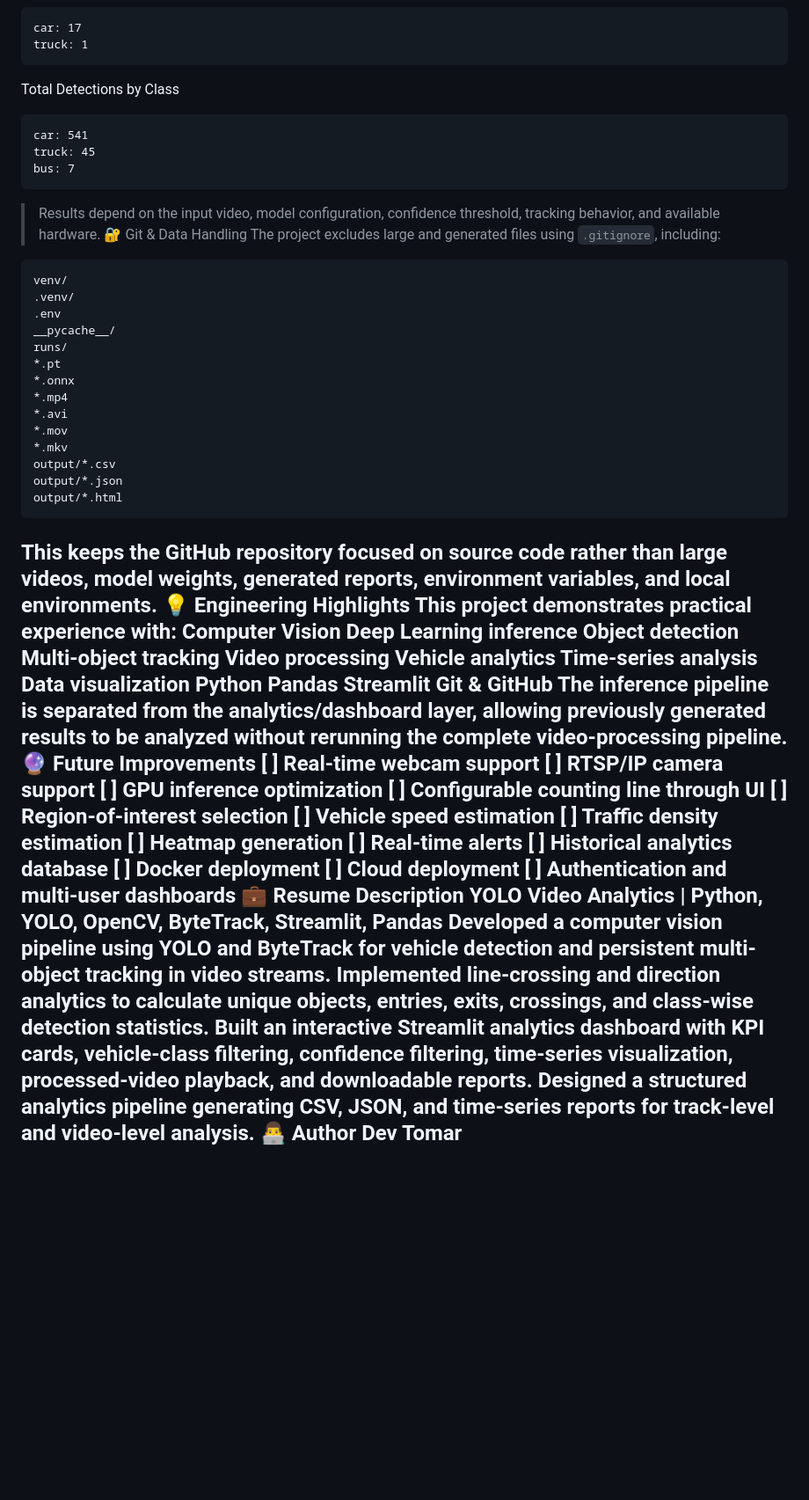
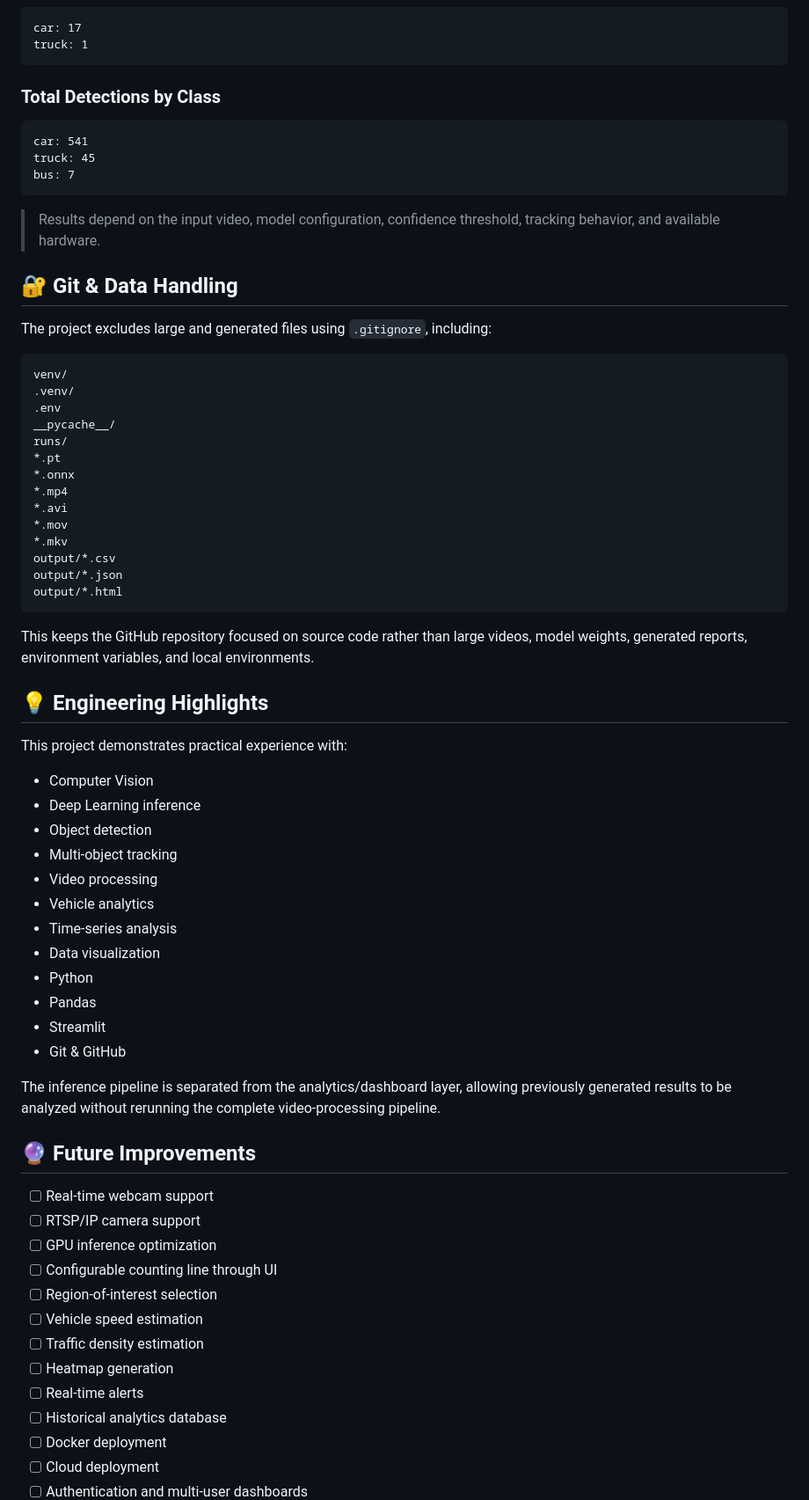
Before and after one commit to devtomar7/yolo-video-analytics, a Markdown page: README.md, the part around one of its changes. Shown at 88% size. Drawn GitHub-style; blank space fills up the shorter version.

````diff
--- a/README.md
+++ b/README.md
@@ -220,15 +293,21 @@ Unique Objects by Class
 car: 17
 truck: 1
 ```
-Total Detections by Class
+
+### Total Detections by Class
+
 ```text
 car: 541
 truck: 45
 bus: 7
 ```
+
 > Results depend on the input video, model configuration, confidence threshold, tracking behavior, and available hardware.
-🔐 Git & Data Handling
+
+## 🔐 Git & Data Handling
+
 The project excludes large and generated files using `.gitignore`, including:
+
 ```text
 venv/
 .venv/
@@ -245,41 +324,41 @@ output/*.csv
 output/*.json
 output/*.html
 ```
+
 This keeps the GitHub repository focused on source code rather than large videos, model weights, generated reports, environment variables, and local environments.
-💡 Engineering Highlights
+
+## 💡 Engineering Highlights
+
 This project demonstrates practical experience with:
-Computer Vision
-Deep Learning inference
-Object detection
-Multi-object tracking
-Video processing
-Vehicle analytics
-Time-series analysis
-Data visualization
-Python
-Pandas
-Streamlit
-Git & GitHub
+
+- Computer Vision
+- Deep Learning inference
+- Object detection
+- Multi-object tracking
+- Video processing
+- Vehicle analytics
+- Time-series analysis
+- Data visualization
+- Python
+- Pandas
+- Streamlit
+- Git & GitHub
+
 The inference pipeline is separated from the analytics/dashboard layer, allowing previously generated results to be analyzed without rerunning the complete video-processing pipeline.
-🔮 Future Improvements
-[ ] Real-time webcam support
-[ ] RTSP/IP camera support
-[ ] GPU inference optimization
-[ ] Configurable counting line through UI
-[ ] Region-of-interest selection
-[ ] Vehicle speed estimation
-[ ] Traffic density estimation
-[ ] Heatmap generation
-[ ] Real-time alerts
-[ ] Historical analytics database
-[ ] Docker deployment
-[ ] Cloud deployment
-[ ] Authentication and multi-user dashboards
-💼 Resume Description
-YOLO Video Analytics | Python, YOLO, OpenCV, ByteTrack, Streamlit, Pandas
-Developed a computer vision pipeline using YOLO and ByteTrack for vehicle detection and persistent multi-object tracking in video streams.
-Implemented line-crossing and direction analytics to calculate unique objects, entries, exits, crossings, and class-wise detection statistics.
-Built an interactive Streamlit analytics dashboard with KPI cards, vehicle-class filtering, confidence filtering, time-series visualization, processed-video playback, and downloadable reports.
-Designed a structured analytics pipeline generating CSV, JSON, and time-series reports for track-level and video-level analysis.
-👨‍💻 Author
-Dev Tomar
+
+## 🔮 Future Improvements
+
+- [ ] Real-time webcam support
+- [ ] RTSP/IP camera support
+- [ ] GPU inference optimization
+- [ ] Configurable counting line through UI
+- [ ] Region-of-interest selection
+- [ ] Vehicle speed estimation
+- [ ] Traffic density estimation
+- [ ] Heatmap generation
+- [ ] Real-time alerts
+- [ ] Historical analytics database
+- [ ] Docker deployment
+- [ ] Cloud deployment
+- [ ] Authentication and multi-user dashboards
+
````
Also changed, not shown: other parts of README.md (+191 -103 lines).
